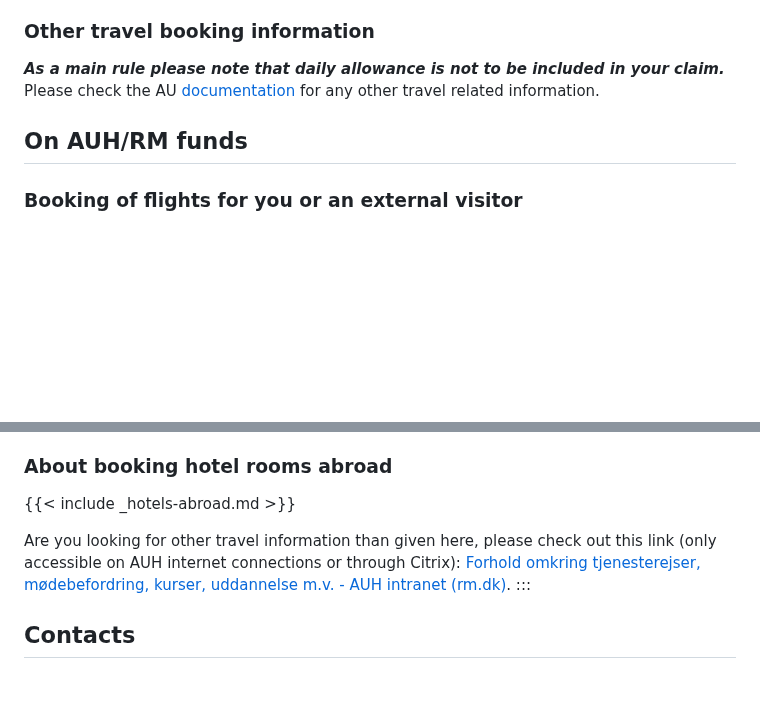
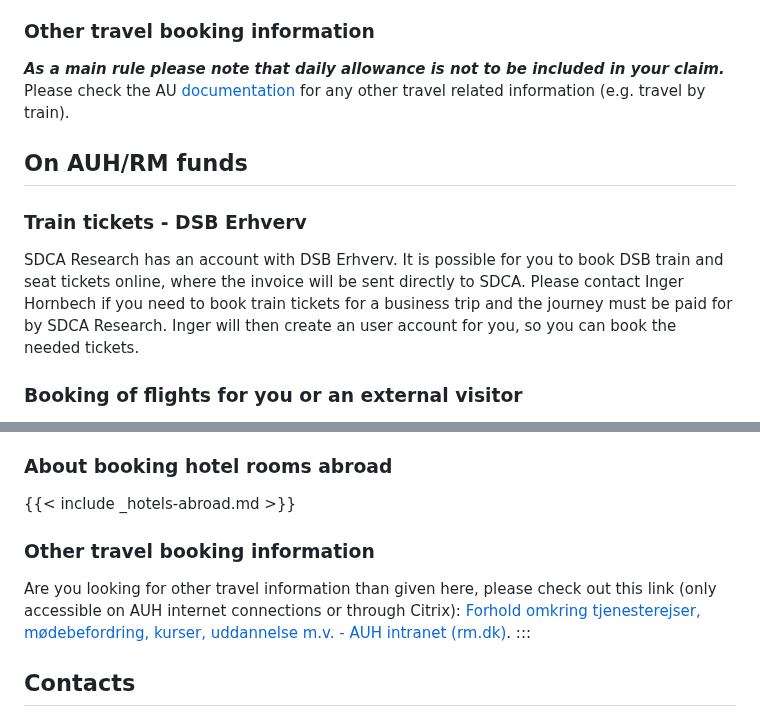
Before and after one commit to steno-aarhus/research, a Markdown page: support/travel-booking/index.md, 2 parts joined by grey strips. GitHub-like rendering; blank space fills up the shorter version.

Commit message:
Add DSB Erhverv

```diff
--- a/support/travel-booking/index.md
+++ b/support/travel-booking/index.md
@@ -72,9 +72,15 @@ book hotel rooms outside Aarhus but in Denmark.
 ***As a main rule please note that daily allowance is not to be included
 in your claim.*** Please check the AU
 [documentation](https://medarbejdere.au.dk/administration/oekonomi/rejsebestilling)
-for any other travel related information.
+for any other travel related information (e.g. travel by train).
 
 ## On AUH/RM funds
+
+### Train tickets - DSB Erhverv
+
+SDCA Research has an account with DSB Erhverv. It is possible for you to book DSB train and seat tickets online, where the invoice will be sent directly to SDCA.
+Please contact Inger Hornbech if you need to book train tickets for a business trip and the journey must be paid for by SDCA Research.
+Inger will then create an user account for you, so you can book the needed tickets.
 
 ### Booking of flights for you or an external visitor
 
@@ -140,6 +146,7 @@ book hotel rooms outside Aarhus but in Denmark.
 
 {{< include _hotels-abroad.md >}}
 
+### Other travel booking information
 Are you looking for other travel information than given here, please
 check out this link (only accessible on AUH internet connections or
 through Citrix): [Forhold omkring tjenesterejser, mødebefordring,
```
Also changed, not shown: other parts of support/travel-booking/index.md (+1 -1 lines).
